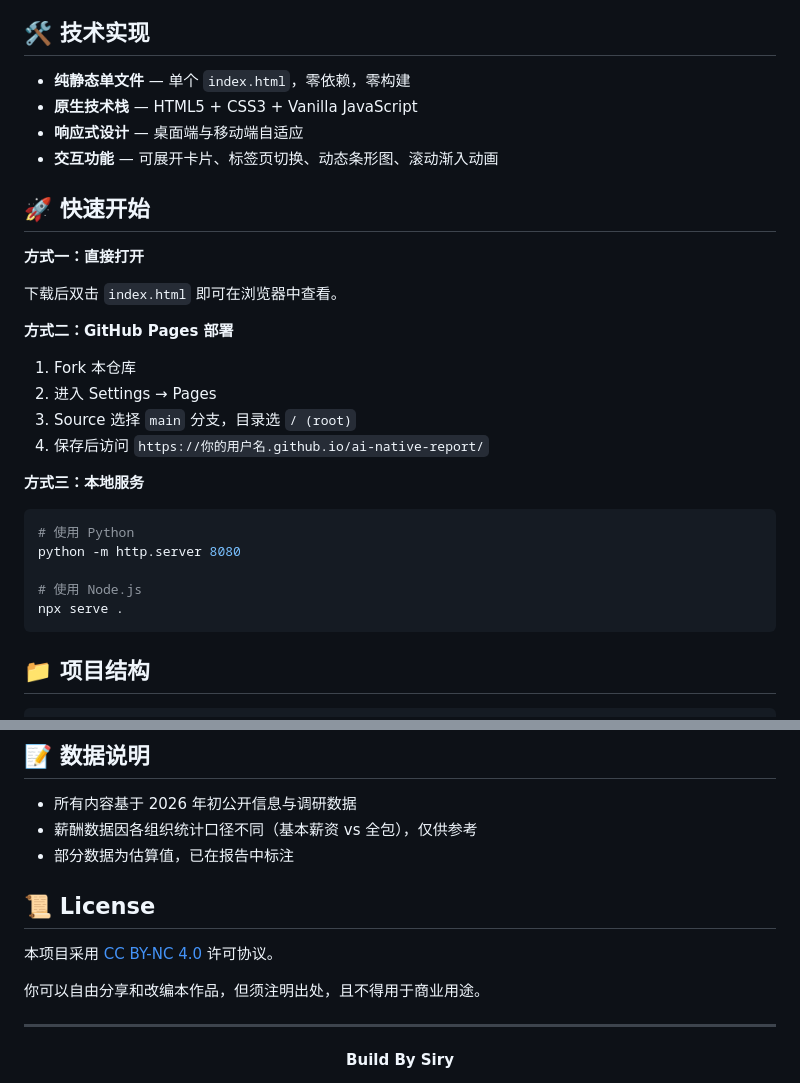
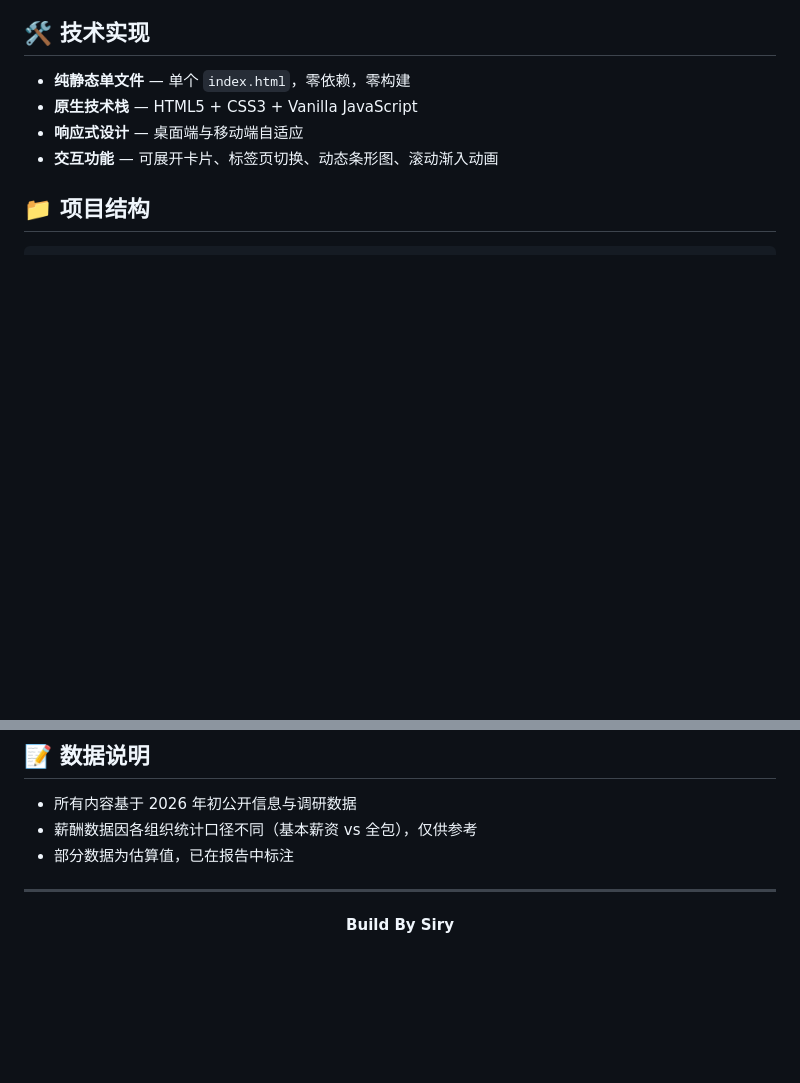
Before and after one commit to siryzhang/ai-native-orgnization-report-2026, a Markdown page: README.md, 2 parts joined by grey strips. Drawn GitHub-style; blank space fills up the shorter version.

````diff
--- a/README.md
+++ b/README.md
@@ -58,29 +58,6 @@
 - **响应式设计** — 桌面端与移动端自适应
 - **交互功能** — 可展开卡片、标签页切换、动态条形图、滚动渐入动画
 
-## 🚀 快速开始
-
-**方式一：直接打开**
-
-下载后双击 `index.html` 即可在浏览器中查看。
-
-**方式二：GitHub Pages 部署**
-
-1. Fork 本仓库
-2. 进入 Settings → Pages
-3. Source 选择 `main` 分支，目录选 `/ (root)`
-4. 保存后访问 `https://你的用户名.github.io/ai-native-report/`
-
-**方式三：本地服务**
-
-```bash
-# 使用 Python
-python -m http.server 8080
-
-# 使用 Node.js
-npx serve .
-```
-
 ## 📁 项目结构
 
 ```
@@ -97,12 +74,6 @@ ai-native-report/
 - 薪酬数据因各组织统计口径不同（基本薪资 vs 全包），仅供参考
 - 部分数据为估算值，已在报告中标注
 
-## 📜 License
-
-本项目采用 [CC BY-NC 4.0](https://creativecommons.org/licenses/by-nc/4.0/) 许可协议。
-
-你可以自由分享和改编本作品，但须注明出处，且不得用于商业用途。
-
 ---
 
 <div align="center">
````
Also changed, not shown: other parts of README.md (+1 -1 lines).
